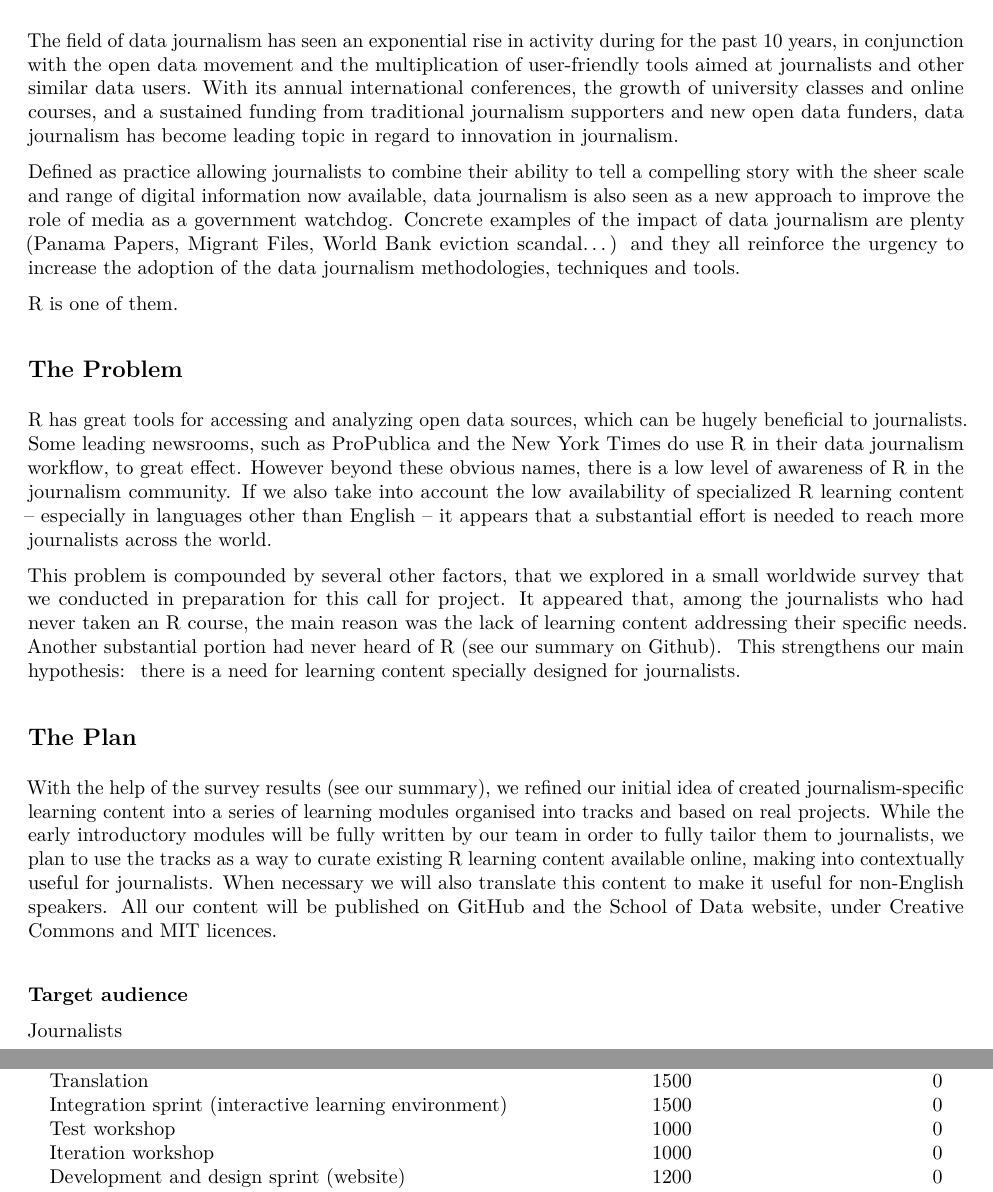
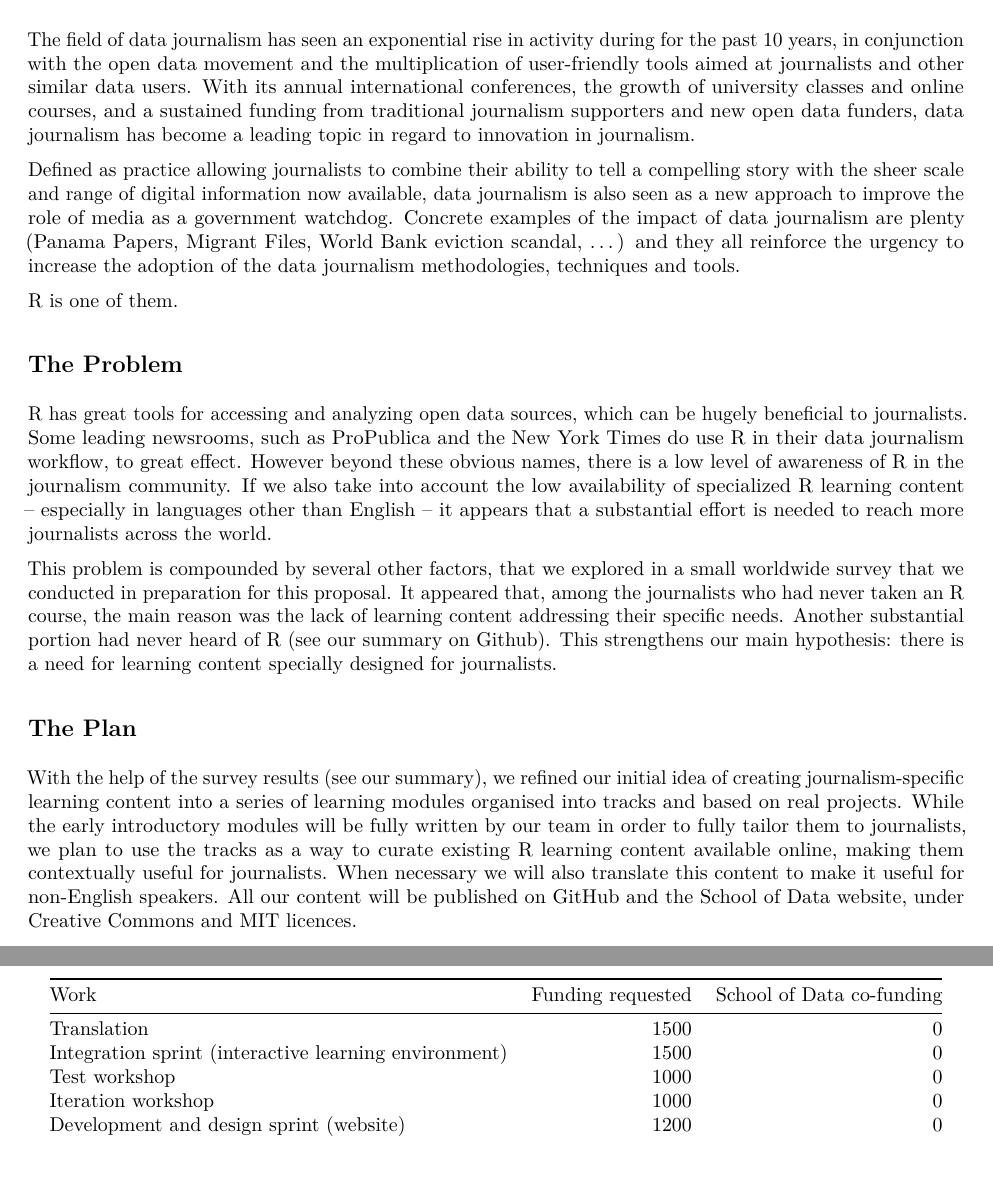
Before and after one commit to school-of-data/r-consortium-proposal, an R Markdown document (README.Rmd): two parts of pages 1 and 3 of 4, joined at a grey line, cut so that both start at the same text. The pictures show the output file README.pdf that the author committed with the source.

Commit message:
some typos and small fixes

```diff
--- a/README.Rmd
+++ b/README.Rmd
@@ -17,25 +17,23 @@ library("ggplot2")
 
 ## The context
 
-The field of data journalism has seen an exponential rise in activity during for the past 10 years, in conjunction with the open data movement and the multiplication of user-friendly tools aimed at journalists and other similar data users.  With its annual [international conferences](https://www.ire.org/nicar), the growth of university classes and [online courses](http://schoolofdata.org), and a sustained funding from traditional journalism supporters and new open data funders, data journalism has become leading topic in regard to innovation in journalism.
+The field of data journalism has seen an exponential rise in activity during for the past 10 years, in conjunction with the open data movement and the multiplication of user-friendly tools aimed at journalists and other similar data users.  With its annual [international conferences](https://www.ire.org/nicar), the growth of university classes and [online courses](http://schoolofdata.org), and a sustained funding from traditional journalism supporters and new open data funders, data journalism has become a leading topic in regard to innovation in journalism.
 
-Defined as practice [allowing journalists to combine their ability to tell a compelling story with the sheer scale and range of digital information now available](http://datajournalismhandbook.org/1.0/en/introduction_0.html), data journalism is also seen as a new approach to improve the role of media as a government watchdog. Concrete examples of the impact of data journalism are plenty ([Panama Papers](https://panamapapers.icij.org/), [Migrant Files](www.themigrantsfiles.com), [World Bank eviction scandal](https://www.icij.org/project/world-bank)...) and they all reinforce the urgency to increase the adoption of the data journalism methodologies, techniques and tools.
+Defined as practice [allowing journalists to combine their ability to tell a compelling story with the sheer scale and range of digital information now available](http://datajournalismhandbook.org/1.0/en/introduction_0.html), data journalism is also seen as a new approach to improve the role of media as a government watchdog. Concrete examples of the impact of data journalism are plenty ([Panama Papers](https://panamapapers.icij.org/), [Migrant Files](www.themigrantsfiles.com), [World Bank eviction scandal](https://www.icij.org/project/world-bank), ...) and they all reinforce the urgency to increase the adoption of the data journalism methodologies, techniques and tools.
 
 R is one of them.
 
 ## The Problem
 R has great tools for accessing and analyzing open data sources, which can be hugely beneficial to journalists. Some leading newsrooms, such as ProPublica and the New York Times do use R in their data journalism workflow, to great effect. However beyond these obvious names, there is a low level of awareness of R in the journalism community. If we also take into account the low availability of specialized R learning content -- especially in languages other than English -- it appears that a substantial effort is needed to reach more journalists across the world.
 
-This problem is compounded by several other factors, that we explored in a small worldwide survey that we conducted in preparation for this call for project. It appeared that, among the journalists who had never taken an R course, the main reason was the lack of learning content addressing their specific needs. Another substantial portion had never heard of R (see [our summary on Github](https://github.com/school-of-data/r-consortium-proposal/blob/master/R%20course%20survey%20responses/R%20course%20survey%20responses.md)).  This strengthens our main hypothesis:  there is a need for learning content specially designed for journalists.
+This problem is compounded by several other factors, that we explored in a small worldwide survey that we conducted in preparation for this proposal. It appeared that, among the journalists who had never taken an R course, the main reason was the lack of learning content addressing their specific needs. Another substantial portion had never heard of R (see [our summary on Github](https://github.com/school-of-data/r-consortium-proposal/blob/master/R%20course%20survey%20responses/R%20course%20survey%20responses.md)). This strengthens our main hypothesis: there is a need for learning content specially designed for journalists.
 
 
 
 ## The Plan
 
-With the help of the survey results (see [our summary](https://github.com/school-of-data/r-consortium-proposal/blob/master/R%20course%20survey%20responses/R%20course%20survey%20responses.md)), we refined our initial idea of created journalism-specific learning content into a series of learning modules organised into tracks and based on real projects.  While the early introductory modules will be fully written by our team in order to fully tailor them to journalists, we plan to use the tracks as a way to curate existing R learning content available online, making into contextually useful for journalists. When necessary we will also translate this content to make it useful for non-English speakers. All our content will be published on GitHub and the School of Data website, under Creative Commons and MIT licences.
+With the help of the survey results (see [our summary](https://github.com/school-of-data/r-consortium-proposal/blob/master/R%20course%20survey%20responses/R%20course%20survey%20responses.md)), we refined our initial idea of creating journalism-specific learning content into a series of learning modules organised into tracks and based on real projects.  While the early introductory modules will be fully written by our team in order to fully tailor them to journalists, we plan to use the tracks as a way to curate existing R learning content available online, making them contextually useful for journalists. When necessary we will also translate this content to make it useful for non-English speakers. All our content will be published on GitHub and the School of Data website, under Creative Commons and MIT licences.
 
-#### Target audience
-Journalists
 
 #### Goals
 
```
Also changed, not shown: README.pdf.
